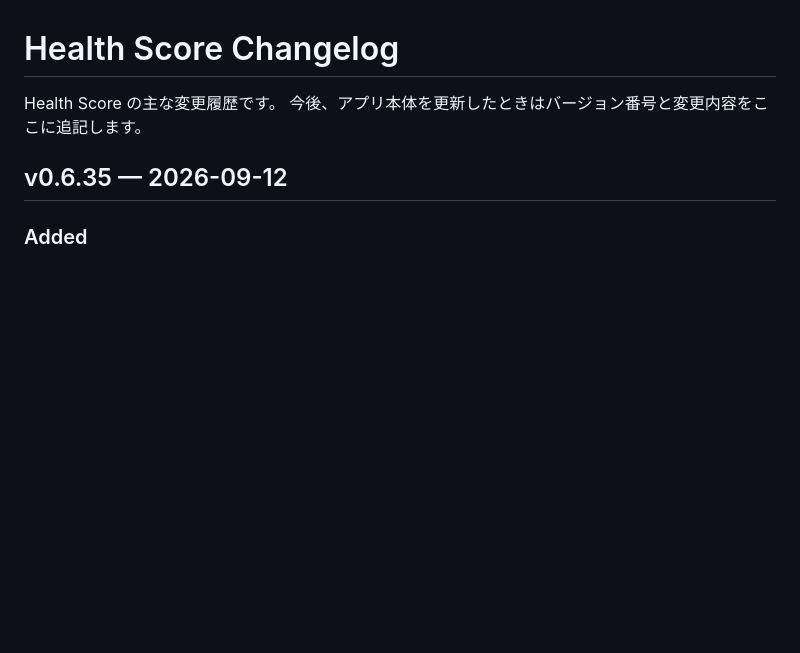
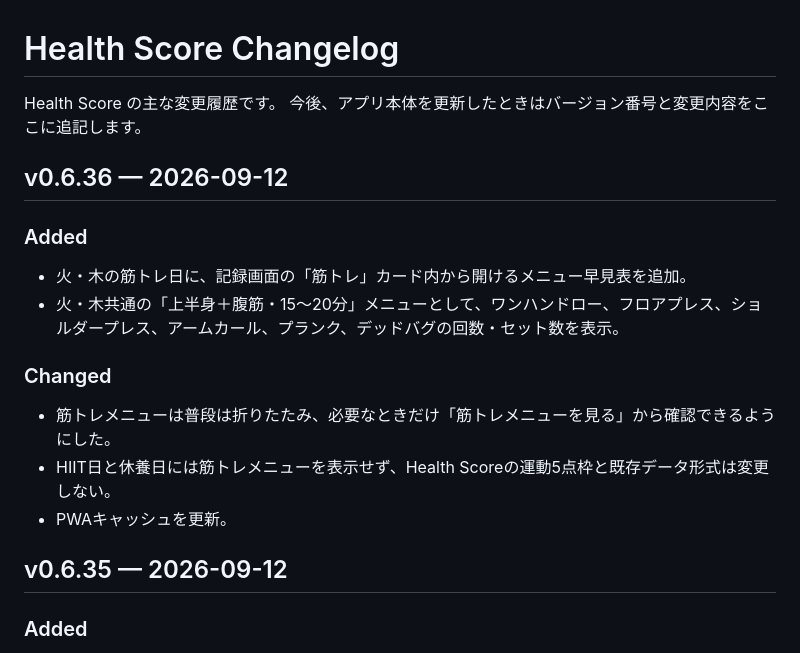
Before and after one commit to ymgc-muscle/health-score, a Markdown page: CHANGELOG.md, the part around the change. Drawn GitHub-style; blank space fills up the shorter version.

Commit message:
Document strength menu helper in v0.6.36

```diff
--- a/CHANGELOG.md
+++ b/CHANGELOG.md
@@ -2,6 +2,17 @@
 
 Health Score の主な変更履歴です。
 今後、アプリ本体を更新したときはバージョン番号と変更内容をここに追記します。
+
+## v0.6.36 — 2026-09-12
+
+### Added
+- 火・木の筋トレ日に、記録画面の「筋トレ」カード内から開けるメニュー早見表を追加。
+- 火・木共通の「上半身＋腹筋・15〜20分」メニューとして、ワンハンドロー、フロアプレス、ショルダープレス、アームカール、プランク、デッドバグの回数・セット数を表示。
+
+### Changed
+- 筋トレメニューは普段は折りたたみ、必要なときだけ「筋トレメニューを見る」から確認できるようにした。
+- HIIT日と休養日には筋トレメニューを表示せず、Health Scoreの運動5点枠と既存データ形式は変更しない。
+- PWAキャッシュを更新。
 
 ## v0.6.35 — 2026-09-12
 
```
